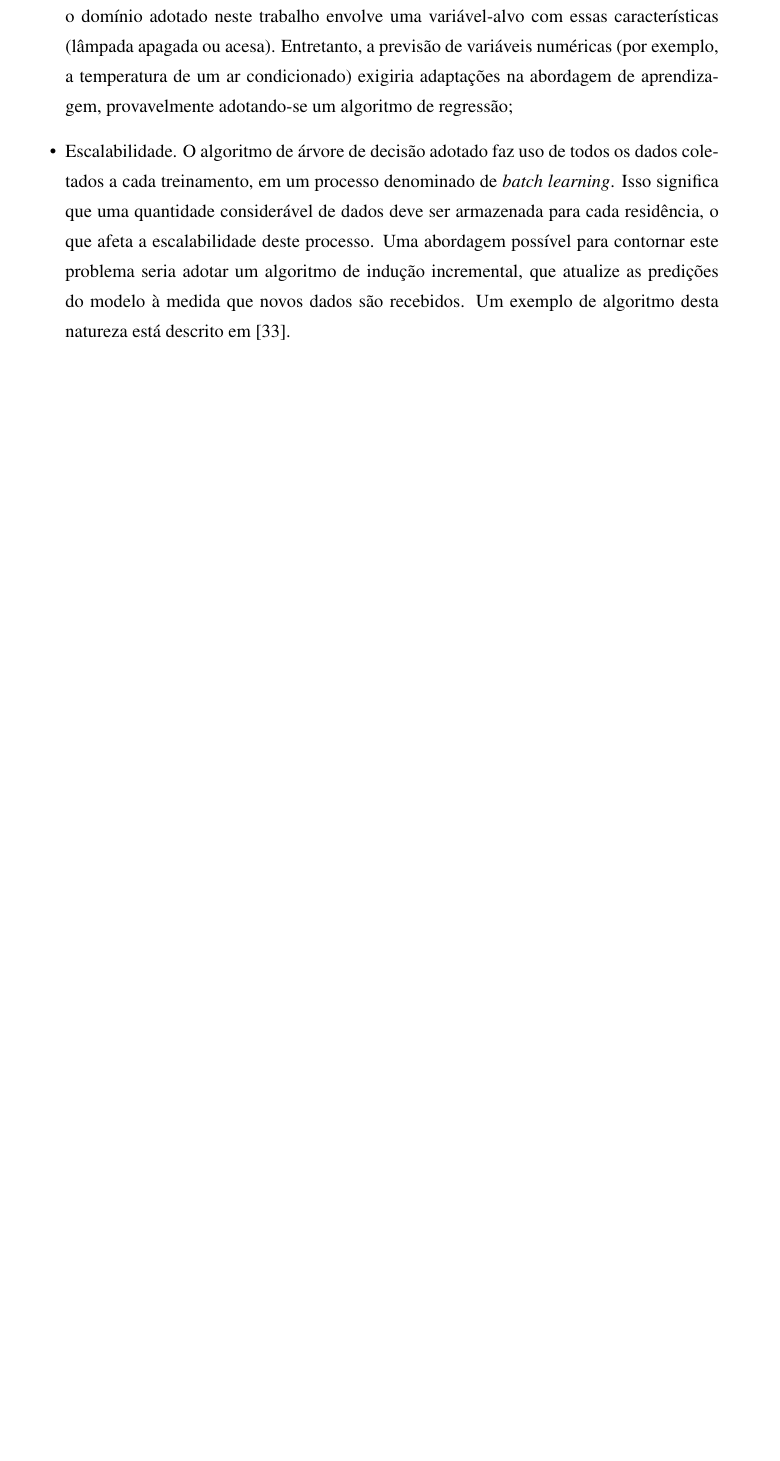
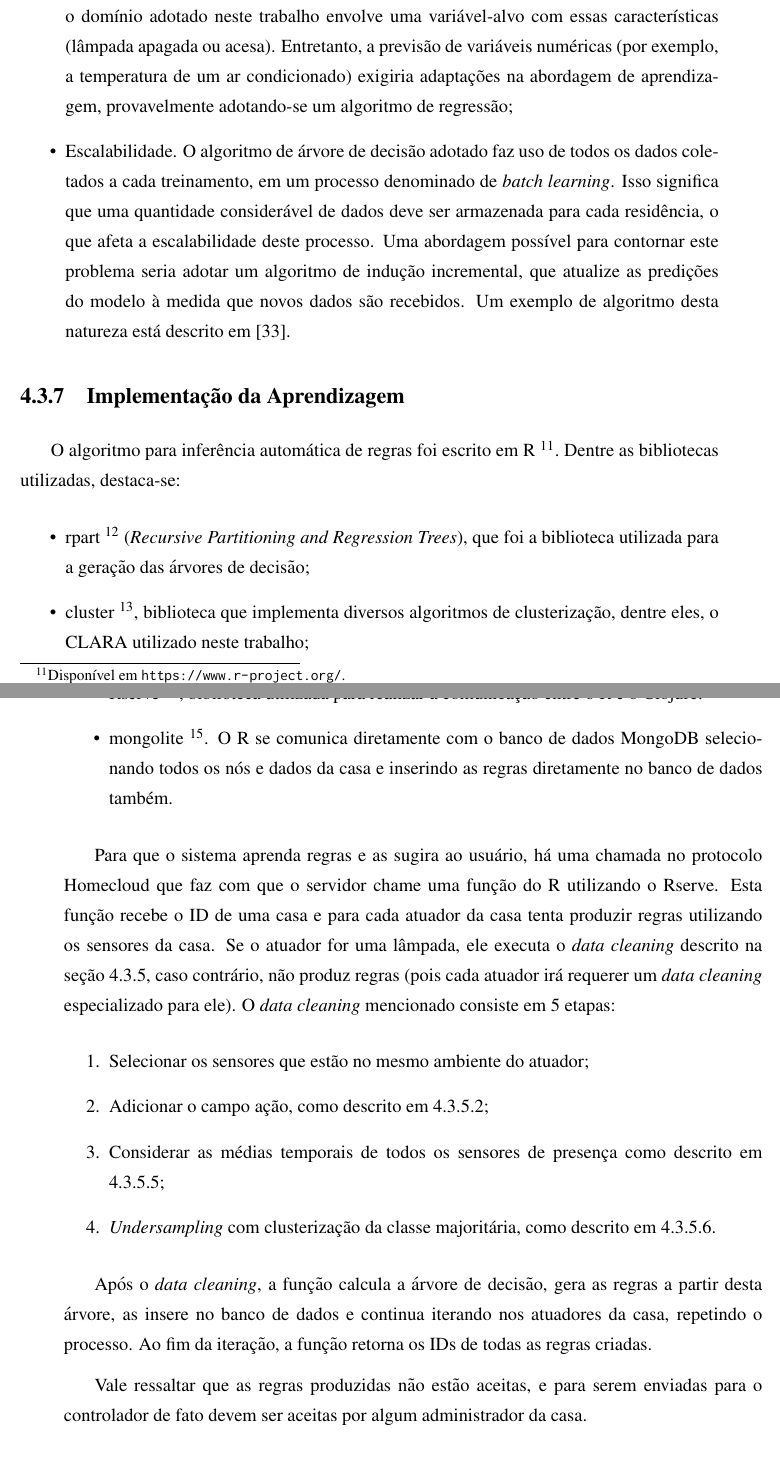
Before and after one commit to fabio-muramatsu/relatorio_tcc, a LaTeX document (monografia.tex, which reads texto/04serviconuvem.tex): part of page 110 of 123 before the commit and two parts of pages 110 and 111 of 125 after it, the two joined at a grey line, cut so that both start at the same text, the shorter picture padded with empty space. Compiled offline with pdfLaTeX; a LaTeX package or settings file that is missing is left out.

Commit message:
adicionada implementação da aprendizagem

```diff
--- a/texto/04serviconuvem.tex
+++ b/texto/04serviconuvem.tex
@@ -787,3 +780,24 @@ Os seguintes itens são considerados limitações do algoritmo de aprendizagem p
 	\item Previsão de valores de atuação discretos. Segundo \cite{han2005}, o algoritmo de aprendizagem utilizado (árvore de decisão) é considerado de classificação. Assim sendo, ele é projetado para prever valores de variáveis de natureza discreta e sem noção de ordem. Note que o domínio adotado neste trabalho envolve uma variável-alvo com essas características (lâmpada apagada ou acesa). Entretanto, a previsão de variáveis numéricas (por exemplo, a temperatura de um ar condicionado) exigiria adaptações na abordagem de aprendizagem, provavelmente adotando-se um algoritmo de regressão;
 	\item Escalabilidade. O algoritmo de árvore de decisão adotado faz uso de todos os dados coletados a cada treinamento, em um processo denominado de \textit{batch learning}. Isso significa que uma quantidade considerável de dados deve ser armazenada para cada residência, o que afeta a escalabilidade deste processo. Uma abordagem possível para contornar este problema seria adotar um algoritmo de indução incremental, que atualize as predições do modelo à medida que novos dados são recebidos. Um exemplo de algoritmo desta natureza está descrito em \cite{utgoff1989}.
 \end{itemize}
+
+\subsection{Implementação da Aprendizagem}
+O algoritmo para inferência automática de regras foi escrito em R \footnote{Disponível em \url{https://www.r-project.org/}.}. Dentre as bibliotecas utilizadas, destaca-se:
+\begin{itemize}
+	\item rpart \footnote{Disponível em \url{https://cran.r-project.org/web/packages/rpart/}.} (\textit{Recursive Partitioning and Regression Trees}), que foi a biblioteca utilizada para a geração das árvores de decisão;
+	\item cluster \footnote{Disponível em \url{https://cran.r-project.org/web/packages/cluster/}.}, biblioteca que implementa diversos algoritmos de clusterização, dentre eles, o CLARA utilizado neste trabalho;
+	\item Rserve \footnote{Disponível em \url{https://rforge.net/Rserve/}.}, biblioteca utilizada para realizar a comunicação entre o R e o Clojure.
+	\item mongolite \footnote{Disponível em \url{https://cran.r-project.org/web/packages/mongolite/}.}. O R se comunica diretamente com o banco de dados MongoDB selecionando todos os nós e dados da casa e inserindo as regras diretamente no banco de dados também.
+\end{itemize}
+
+Para que o sistema aprenda regras e as sugira ao usuário, há uma chamada no protocolo Homecloud que faz com que o servidor chame uma função do R utilizando o Rserve. Esta função recebe o ID de uma casa e para cada atuador da casa tenta produzir regras utilizando os sensores da casa. Se o atuador for uma lâmpada, ele executa o \textit{data cleaning} descrito na seção \ref{subsubsec:exp_regras}, caso contrário, não produz regras (pois cada atuador irá requerer um \textit{data cleaning} especializado para ele). O \textit{data cleaning} mencionado consiste em 5 etapas:
+\begin{enumerate}
+	\item Selecionar os sensores que estão no mesmo ambiente do atuador;
+	\item Adicionar o campo ação, como descrito em \ref{subsubsec:action_add};
+	\item Considerar as médias temporais de todos os sensores de presença como descrito em \ref{subsubsec:presence_mean};
+	\item \textit{Undersampling} com clusterização da classe majoritária, como descrito em \ref{subsubsec:clusterization}.
+\end{enumerate}
+
+Após o \textit{data cleaning}, a função calcula a árvore de decisão, gera as regras a partir desta árvore, as insere no banco de dados e continua iterando nos atuadores da casa, repetindo o processo. Ao fim da iteração, a função retorna os IDs de todas as regras criadas.
+
+Vale ressaltar que as regras produzidas não estão aceitas, e para serem enviadas para o controlador de fato devem ser aceitas por algum administrador da casa.
```
Also changed, not shown: texto/04serviconuvem.tex (21 more changed lines).
